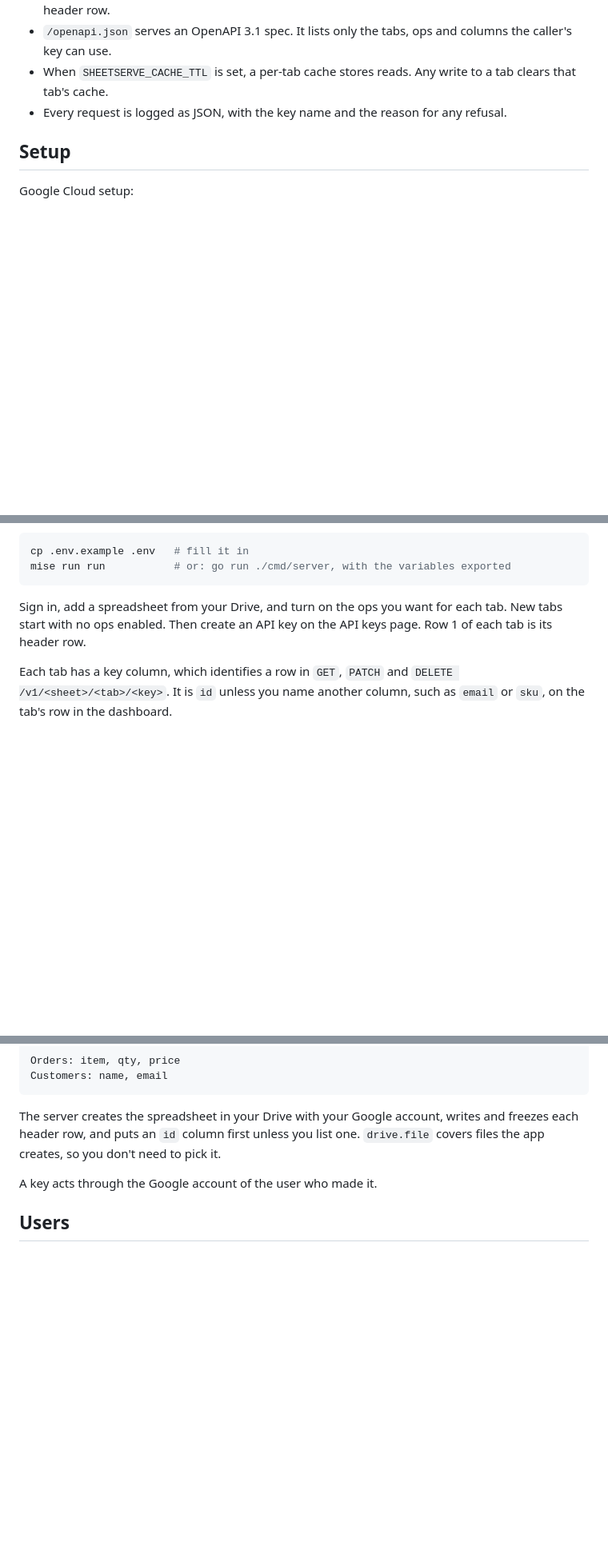
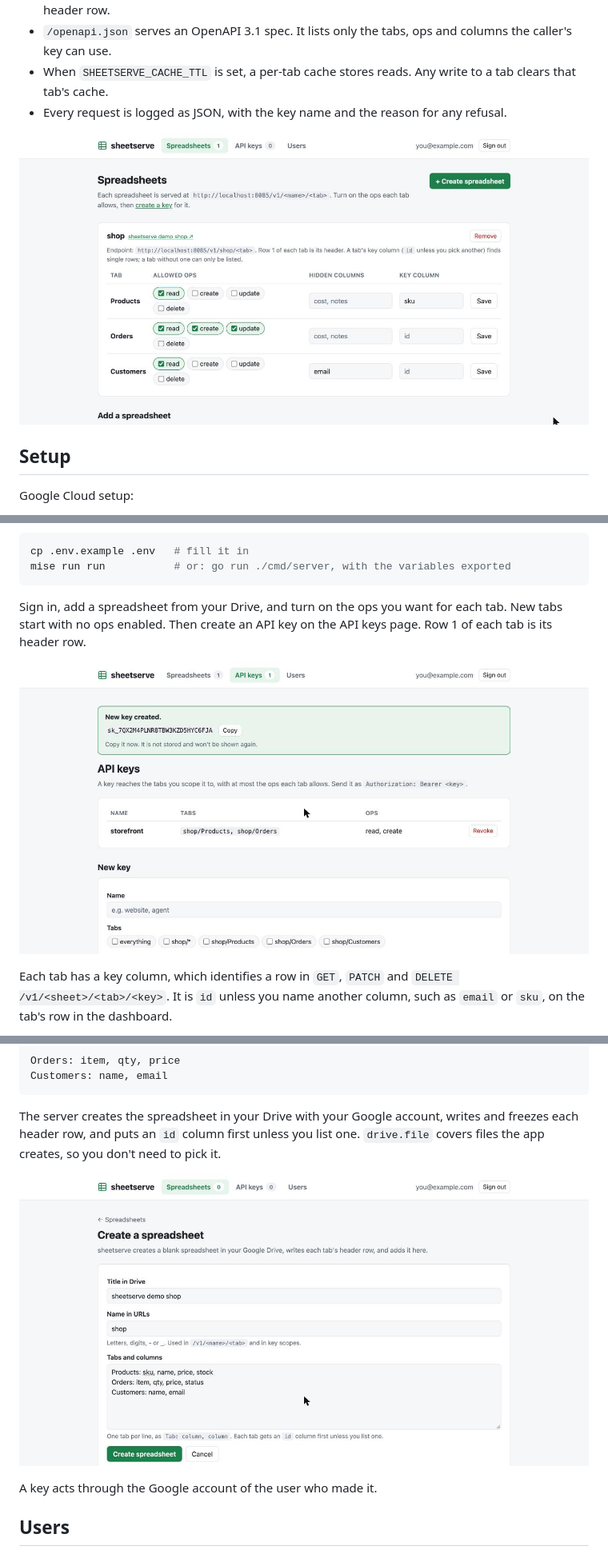
Before and after one commit to amalgamated-tools/sheetserve, a Markdown page: README.md, 3 parts joined by grey strips. Shown at 80% size. Rendered like a GitHub page; pictures changed too: docs/images/api-keys.jpg (added), docs/images/create-spreadsheet.jpg (added), docs/images/spreadsheets.jpg (added); blank space fills up the shorter version.

Commit message:
Add dashboard screenshots to the README
Show the Spreadsheets page, the API keys page and the blank-spreadsheet
form, taken against a local server with a demo spreadsheet.

Co-Authored-By: Claude Opus 5.5 <noreply@anthropic.com>

```diff
--- a/README.md
+++ b/README.md
@@ -11,6 +11,8 @@ The server keeps them in SQLite.
 - `/openapi.json` serves an OpenAPI 3.1 spec. It lists only the tabs, ops and columns the caller's key can use.
 - When `SHEETSERVE_CACHE_TTL` is set, a per-tab cache stores reads. Any write to a tab clears that tab's cache.
 - Every request is logged as JSON, with the key name and the reason for any refusal.
+
+![The Spreadsheets page: each tab of the shop spreadsheet has its allowed ops, hidden columns and key column](docs/images/spreadsheets.jpg)
 
 ## Setup
 
@@ -46,6 +48,8 @@ mise run run           # or: go run ./cmd/server, with the variables exported
 Sign in, add a spreadsheet from your Drive, and turn on the ops you want for each tab. New tabs start with no ops enabled.
 Then create an API key on the API keys page. Row 1 of each tab is its header row.
 
+![The API keys page: a new storefront key scoped to shop/Products and shop/Orders with read and create](docs/images/api-keys.jpg)
+
 Each tab has a key column, which identifies a row in `GET`, `PATCH` and `DELETE /v1/<sheet>/<tab>/<key>`. It is `id` unless you
 name another column, such as `email` or `sku`, on the tab's row in the dashboard.
 
@@ -63,6 +67,8 @@ Customers: name, email
 
 The server creates the spreadsheet in your Drive with your Google account, writes and freezes each header row,
 and puts an `id` column first unless you list one. `drive.file` covers files the app creates, so you don't need to pick it.
+
+![The Create a spreadsheet form, with three tabs and their columns](docs/images/create-spreadsheet.jpg)
 
 A key acts through the Google account of the user who made it.
 
```
